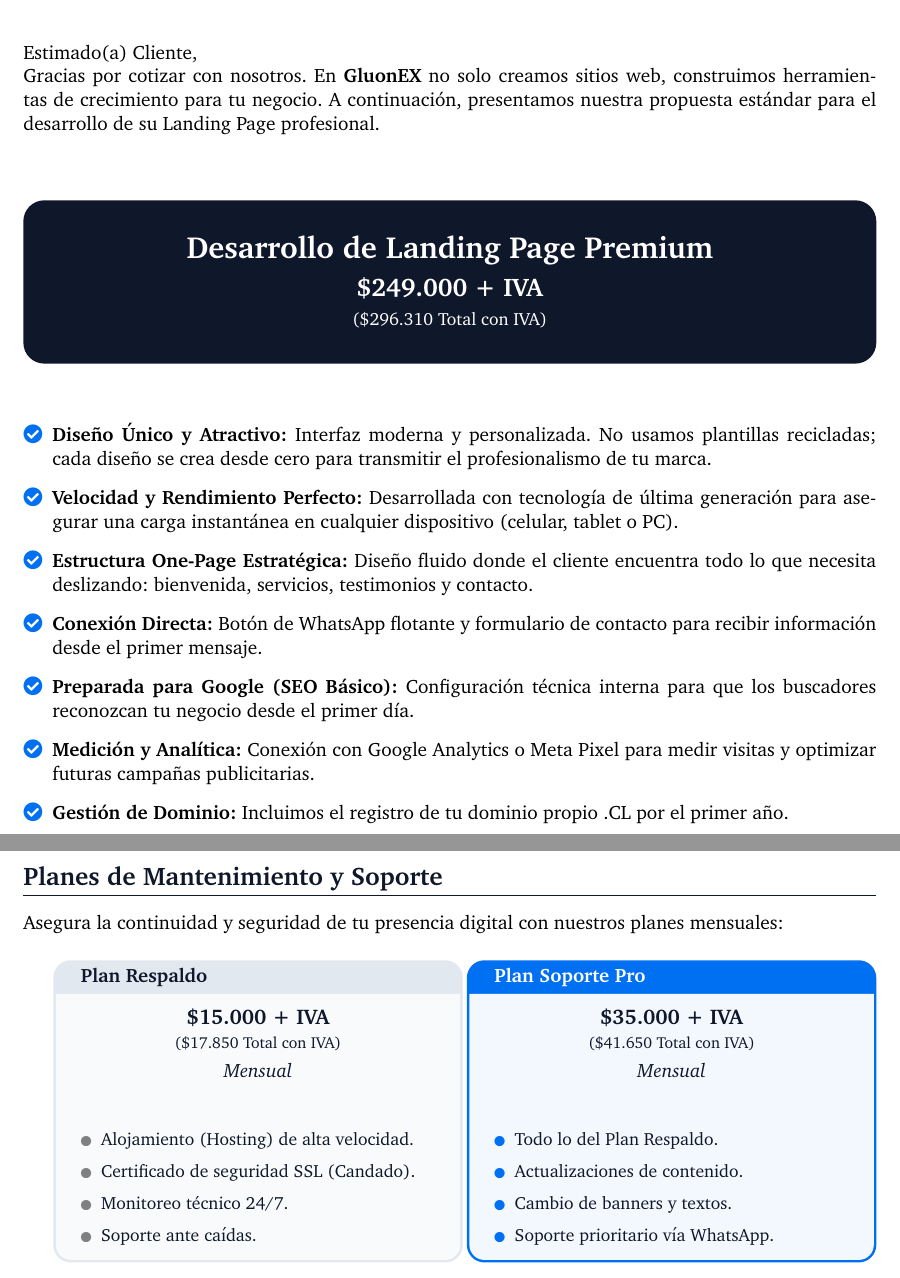
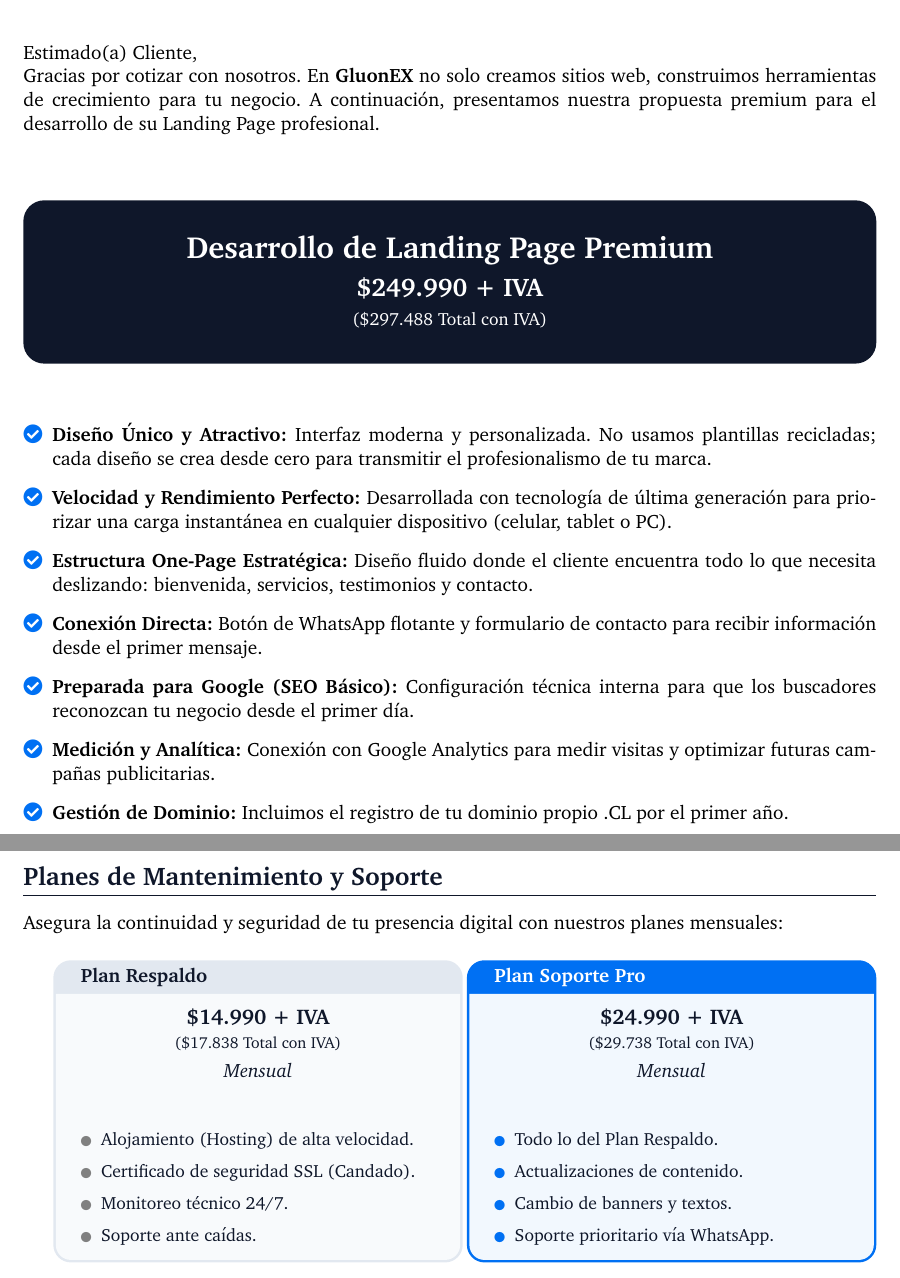
Before and after one commit to gluonex/gluonex-docs, a LaTeX document (landing-page/main.tex): two parts of pages 1 and 2 of 2, joined at a grey line, cut so that both start at the same text. The pictures show the PDF file landing-page/main.pdf that the author committed with the source.

```diff
--- a/landing-page/main.tex
+++ b/landing-page/main.tex
@@ -42,7 +42,7 @@
 
 % --- Intro ---
 \noindent Estimado(a) Cliente, \\
-Gracias por cotizar con nosotros. En \textbf{GluonEX} no solo creamos sitios web, construimos herramientas de crecimiento para tu negocio. A continuación, presentamos nuestra propuesta estándar para el desarrollo de su Landing Page profesional.
+Gracias por cotizar con nosotros. En \textbf{GluonEX} no solo creamos sitios web, construimos herramientas de crecimiento para tu negocio. A continuación, presentamos nuestra propuesta premium para el desarrollo de su Landing Page profesional.
 
 \vspace{1cm}
 
@@ -56,5 +56,5 @@
         \vspace{1mm}
-        {\small (\$296.310 Total con IVA)}
+        {\small (\$297.488 Total con IVA)}
     \end{center}
 \end{tcolorbox}
 
@@ -62,11 +62,11 @@
 
 \begin{itemize}[label=\color{mainblue}\faCheckCircle, leftmargin=*, itemsep=4pt]
     \item \textbf{Diseño Único y Atractivo:} Interfaz moderna y personalizada. No usamos plantillas recicladas; cada diseño se crea desde cero para transmitir el profesionalismo de tu marca.
-    \item \textbf{Velocidad y Rendimiento Perfecto:} Desarrollada con tecnología de última generación para asegurar una carga instantánea en cualquier dispositivo (celular, tablet o PC).
+    \item \textbf{Velocidad y Rendimiento Perfecto:} Desarrollada con tecnología de última generación para priorizar una carga instantánea en cualquier dispositivo (celular, tablet o PC).
     \item \textbf{Estructura One-Page Estratégica:} Diseño fluido donde el cliente encuentra todo lo que necesita deslizando: bienvenida, servicios, testimonios y contacto.
     \item \textbf{Conexión Directa:} Botón de WhatsApp flotante y formulario de contacto para recibir información desde el primer mensaje.
     \item \textbf{Preparada para Google (SEO Básico):} Configuración técnica interna para que los buscadores reconozcan tu negocio desde el primer día.
-    \item \textbf{Medición y Analítica:} Conexión con Google Analytics o Meta Pixel para medir visitas y optimizar futuras campañas publicitarias.
+    \item \textbf{Medición y Analítica:} Conexión con Google Analytics para medir visitas y optimizar futuras campañas publicitarias.
     \item \textbf{Gestión de Dominio:} Incluimos el registro de tu dominio propio .CL por el primer año.
 \end{itemize}
 
@@ -84,8 +84,8 @@
     \begin{tcolorbox}[colback=lightslate, colframe=bordergray, title=\color{darkslate}\textbf{Plan Respaldo}, arc=3mm]
         \color{darkslate}
         \begin{center}
-            {\large \textbf{\$15.000 + IVA}} \\
-            {\footnotesize (\$17.850 Total con IVA)} \\
+            {\large \textbf{\$14.990 + IVA}} \\
+            {\footnotesize (\$17.838 Total con IVA)} \\
             \vspace{1mm}
             \textit{Mensual}
         \end{center}
@@ -104,8 +104,8 @@
     \begin{tcolorbox}[colback=mainblue!5, colframe=mainblue, title=\color{mainblue}\textcolor{white}{\textbf{Plan Soporte Pro}}, arc=3mm]
         \color{darkslate}
         \begin{center}
-            {\large \textbf{\$35.000 + IVA}} \\
-            {\footnotesize (\$41.650 Total con IVA)} \\
+            {\large \textbf{\$24.990 + IVA}} \\
+            {\footnotesize (\$29.738 Total con IVA)} \\
             \vspace{1mm}
             \textit{Mensual}
         \end{center}
```
Also changed, not shown: landing-page/main.pdf, landing-page/main.tex (4 more changed lines), 3 other files.
